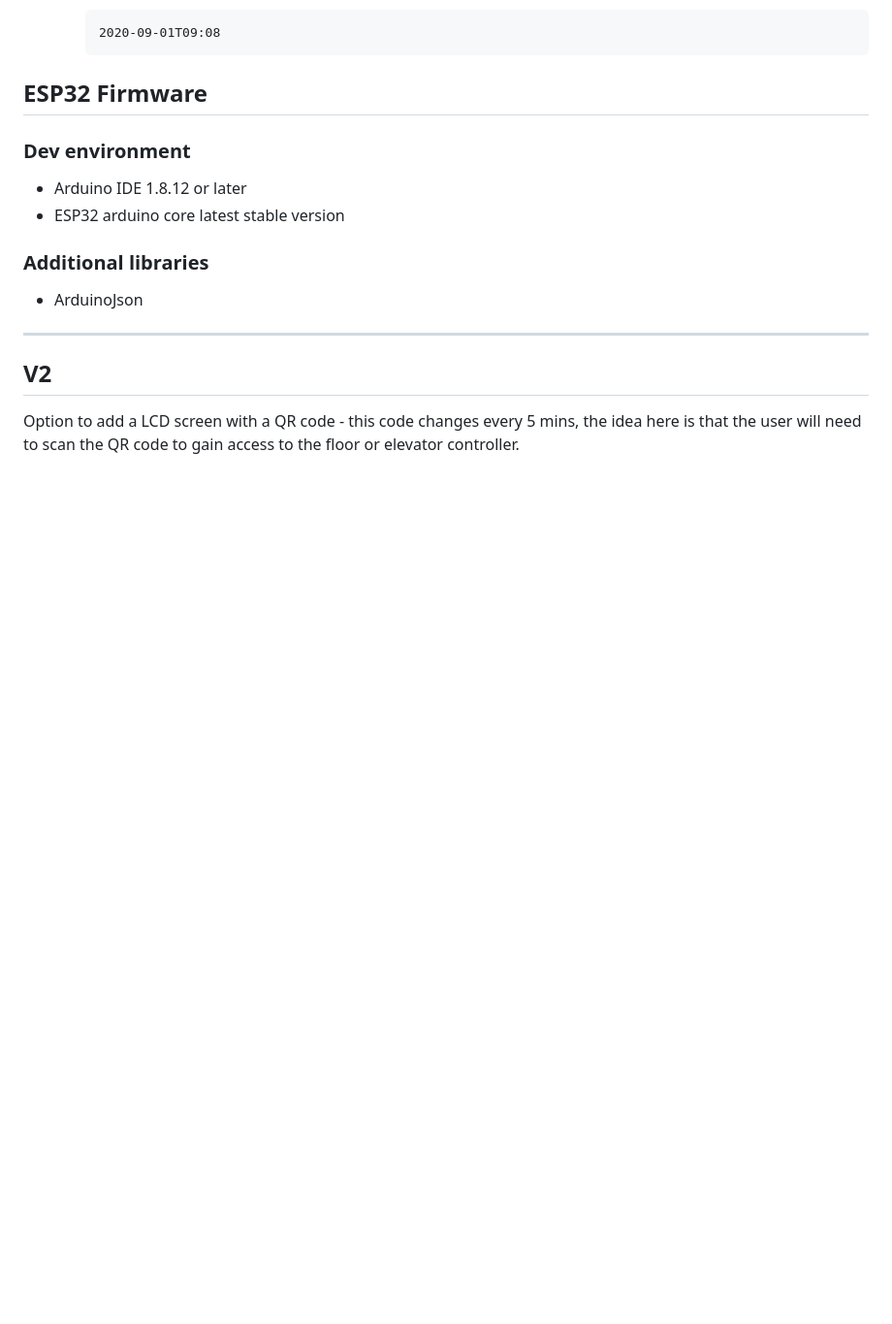
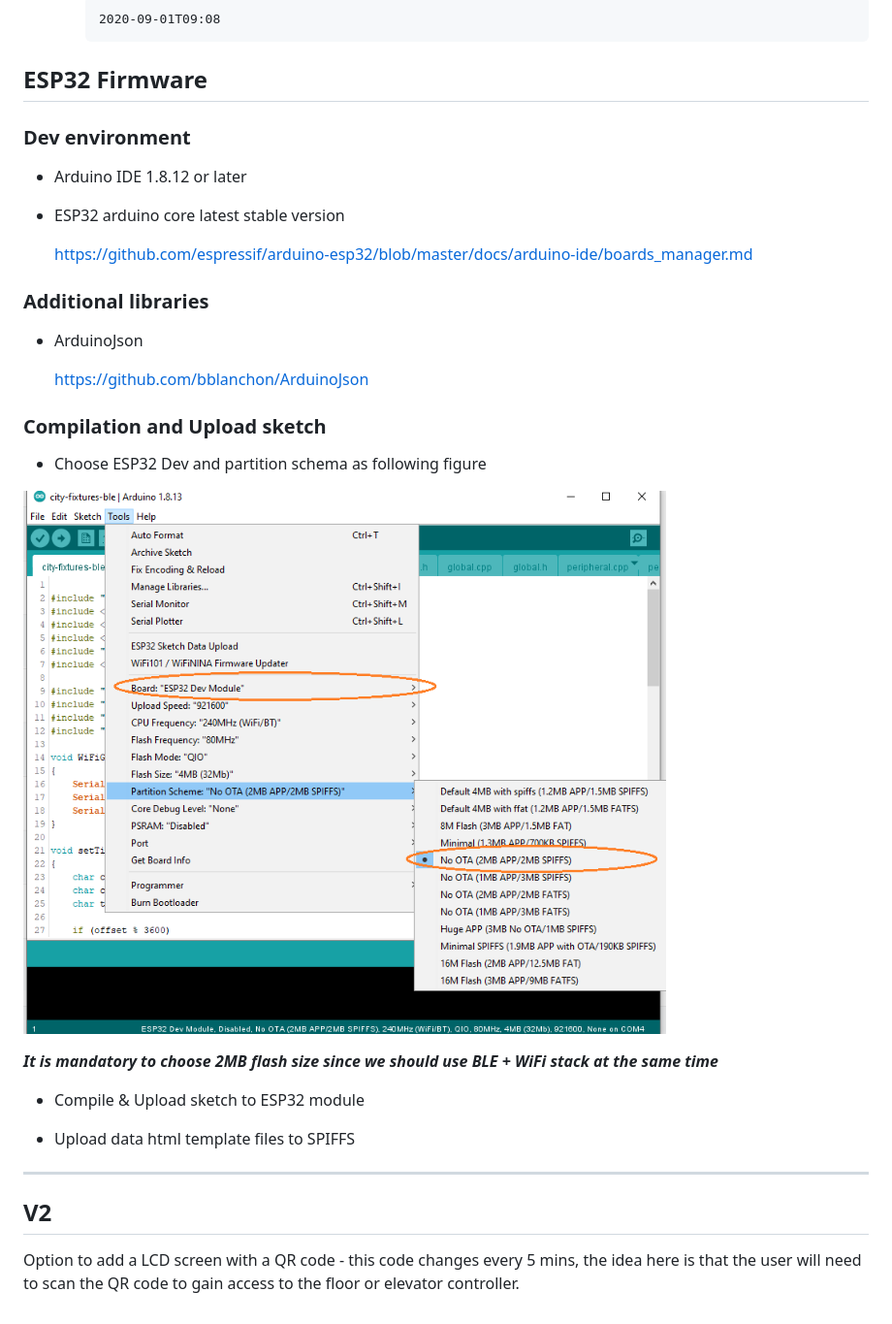
Before and after one commit to raymatos/city-fixtures-ble, a Markdown page: README.md, the part around the change. Shown: that part at 97% size. GitHub-like rendering; pictures changed too: images/partition_schema.png (added); blank space fills up the shorter version.

Commit message:
Added description to install arduino core

```diff
--- a/README.md
+++ b/README.md
@@ -159,9 +159,23 @@ _The controller should be able to be setup as “Elevator” or “Floor”_
 - Arduino IDE 1.8.12 or later
 - ESP32 arduino core latest stable version
 
+    https://github.com/espressif/arduino-esp32/blob/master/docs/arduino-ide/boards_manager.md
+
 ### Additional libraries
 - ArduinoJson
 
+    https://github.com/bblanchon/ArduinoJson
+
+### Compilation and Upload sketch
+- Choose ESP32 Dev and partition schema as following figure
+
+![Choose Board](images/partition_schema.png)
+
+_**It is mandatory to choose 2MB flash size since we should use BLE + WiFi stack at the same time**_
+
+- Compile & Upload sketch to ESP32 module
+
+- Upload data html template files to SPIFFS
 
 **********
 
```
